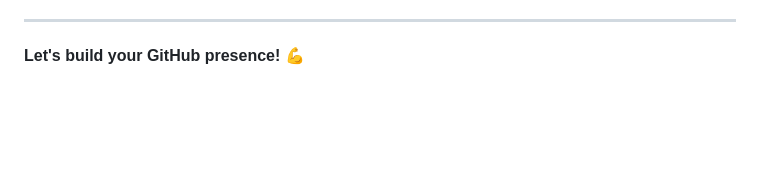
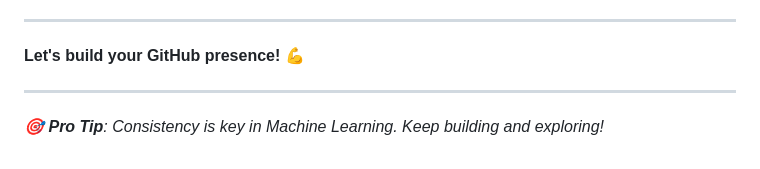
Before and after one commit to Shivansh-mishraji/ML-Career-Roadmap, a Markdown page: PUSH_TO_GITHUB.md, the part around one of its changes. Drawn GitHub-style; blank space fills up the shorter version.

Commit message:
✨ Enhanced PUSH_TO_GITHUB.md with rich visuals and structure

```diff
--- a/PUSH_TO_GITHUB.md
+++ b/PUSH_TO_GITHUB.md
@@ -213,3 +224,7 @@ Every interview, mention: **"I created an open-source ML Career Roadmap used by
 **Let's build your GitHub presence! 💪**
 
 <!-- Formatting improvements -->
+
+
+---
+*🎯 **Pro Tip**: Consistency is key in Machine Learning. Keep building and exploring!*
```
Also changed, not shown: other parts of PUSH_TO_GITHUB.md (+47 -36 lines).
